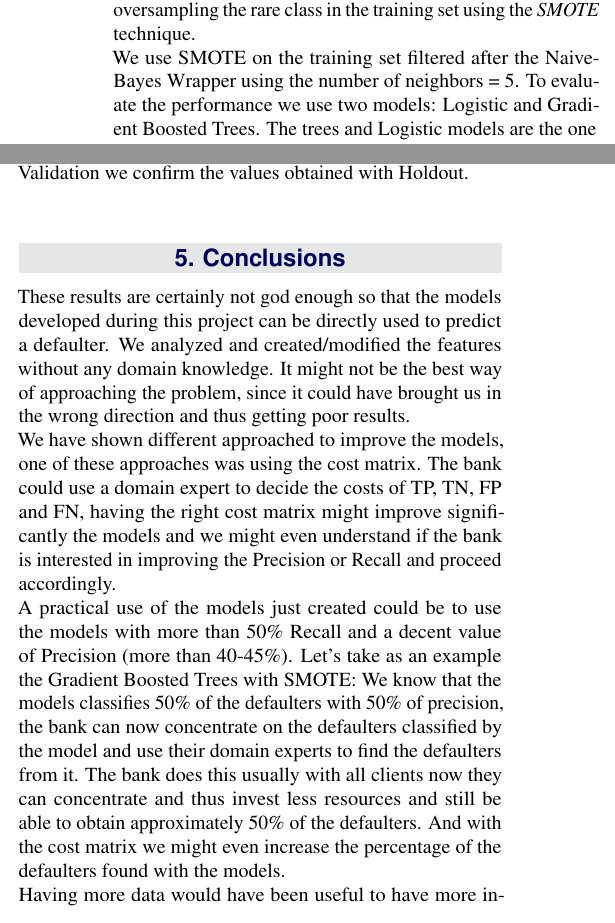
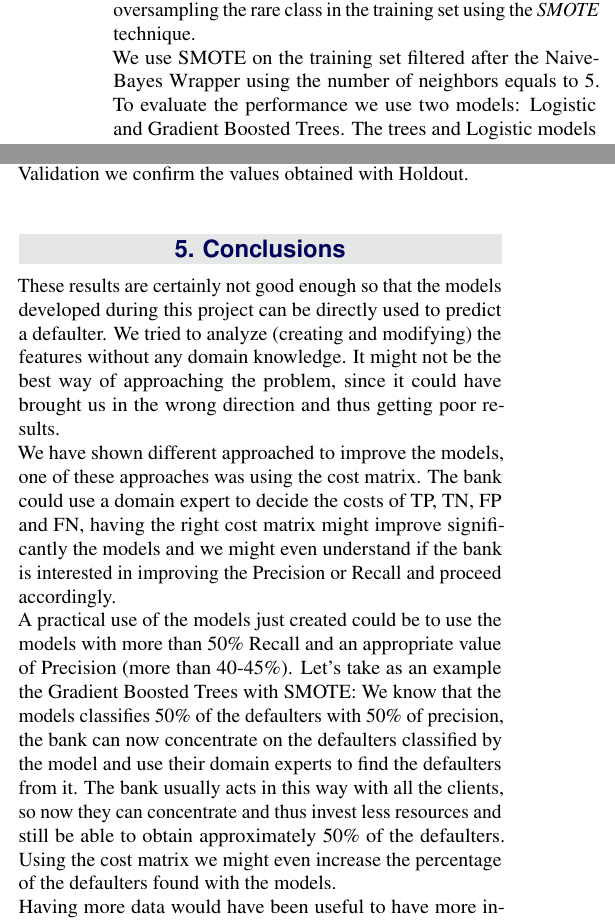
Before and after one commit to pkasela/Machine_Learning_Project, a LaTeX document (Team2.tex): two parts of the columns of page 5 of 6, joined at a grey line, cut so that both start at the same text. Compiled offline with pdfLaTeX.

Commit message:
Modifiche della Bea

```diff
--- a/Team2.tex
+++ b/Team2.tex
@@ -493,7 +493,7 @@ The behavior is similar to the NaiveBayes Wrapper as expected.
 
 \subsection{SMOTE Technique}
 Another approach we used is to reduce the class imbalance oversampling the rare class in the training set using the \textit{SMOTE} technique. \newline
-We use SMOTE on the training set filtered after the NaiveBayes Wrapper using the number of neighbors = 5.
+We use SMOTE on the training set filtered after the NaiveBayes Wrapper using the number of neighbors equals to 5.
 To evaluate the performance we use two models: Logistic and Gradient Boosted Trees. The trees and Logistic models are the one who usually benefit more using the SMOTE technique.
 We use Holdout on the same test used for evaluating the feature selection measures.
 
@@ -513,25 +513,23 @@ Using SMOTE with 3-Folds Cross Validation we confirm the values obtained with Ho
 
 
 \section{Conclusions}
-These results are certainly not god enough so that the models developed during this project can be directly used to predict a defaulter.
-We analyzed and created/modified the features without any domain knowledge.
+These results are certainly not good enough so that the models developed during this project can be directly used to predict a defaulter.
+We tried to analyze (creating and modifying) the features without any domain knowledge.
 It might not be the best way of approaching the problem, since it could have brought us in the wrong direction and thus getting poor results.\newline
 We have shown different approached to improve the models, one of these approaches was using the cost matrix. The bank could use a domain expert to decide the costs of TP, TN, FP and FN, having the right cost matrix might improve significantly the models and we might even understand if the bank is interested in improving the Precision or Recall and proceed accordingly.\newline
-A practical use of the models just created could be to use the models with more than 50\% Recall and a decent value of Precision (more than 40-45\%).
+A practical use of the models just created could be to use the models with more than 50\% Recall and an appropriate value of Precision (more than 40-45\%).
 Let's take as an example the Gradient Boosted Trees with SMOTE: We know that the models classifies 50\% of the defaulters with 50\% of precision, the bank can now concentrate on the defaulters classified by the model and use their domain experts to find the defaulters from it.
-The bank does this usually with all clients now they can concentrate and thus invest less resources and still be able to obtain approximately 50\% of the defaulters.
-And with the cost matrix we might even increase the percentage of the defaulters found with the models.\newline
+The bank usually acts in this way with all the clients, so now they can concentrate and thus invest less resources and still be able to obtain approximately 50\% of the defaulters.
+Using the cost matrix we might even increase the percentage of the defaulters found with the models.\newline
 Having more data would have been useful to have more information on the defaulter's behavior or even better: to find a pattern in the data (maybe using a clustering technique). Even having more attributes could be useful to find the pattern we talked about, some relevant attributes might be, in our opinion (with low or no domain knowledge): number of children, total family income, number of other accounts with credit card (if possible, even though two different banks might not cooperate to give away such information) and many more.
 
-%Human help, we find the half of the defaulter (half are not defaulter) so the workers can concentrate more on them using experience to find out the possible defaulters.
-
-%Smote- I will use it.
 
 	\begin{figure*}[ht!]
 		\centering
 		\includegraphics[width=\linewidth]{Workflow.png}
 		\caption{Knime Workflow Overview}
 	\end{figure*}
+
 	%----------- -----------------------------------------------------------------------------
 	%	REFERENCE LIST & the workflow overview
 	%----------------------------------------------------------------------------------------
```
Also changed, not shown: Team2.pdf.
